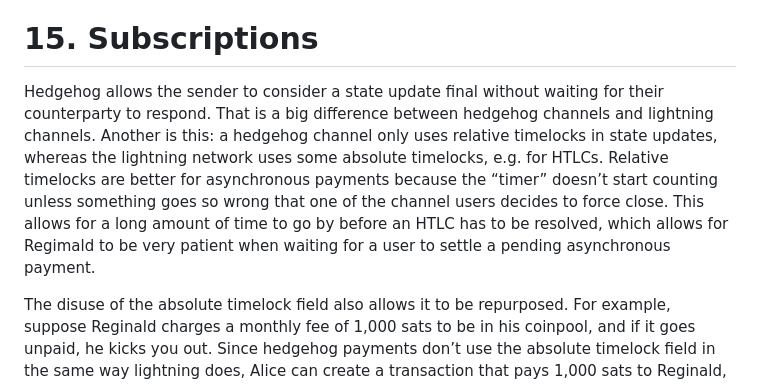
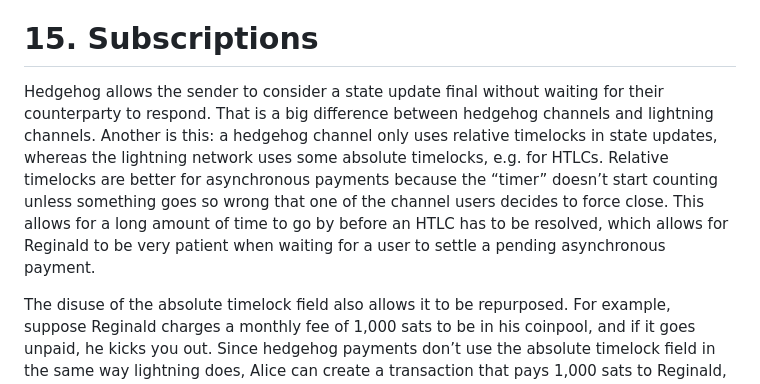
Before and after one commit to supertestnet/scewl, a Markdown page: README.md, the part around the change. GitHub-like rendering.

```diff
--- a/README.md
+++ b/README.md
@@ -251,7 +251,7 @@ Figure 18.
 
 # 15. Subscriptions
 
-Hedgehog allows the sender to consider a state update final without waiting for their counterparty to respond. That is a big difference between hedgehog channels and lightning channels. Another is this: a hedgehog channel only uses relative timelocks in state updates, whereas the lightning network uses some absolute timelocks, e.g. for HTLCs. Relative timelocks are better for asynchronous payments because the “timer” doesn’t start counting unless something goes so wrong that one of the channel users decides to force close. This allows for a long amount of time to go by before an HTLC has to be resolved, which allows for Regimald to be very patient when waiting for a user to settle a pending asynchronous payment.
+Hedgehog allows the sender to consider a state update final without waiting for their counterparty to respond. That is a big difference between hedgehog channels and lightning channels. Another is this: a hedgehog channel only uses relative timelocks in state updates, whereas the lightning network uses some absolute timelocks, e.g. for HTLCs. Relative timelocks are better for asynchronous payments because the “timer” doesn’t start counting unless something goes so wrong that one of the channel users decides to force close. This allows for a long amount of time to go by before an HTLC has to be resolved, which allows for Reginald to be very patient when waiting for a user to settle a pending asynchronous payment.
 
 The disuse of the absolute timelock field also allows it to be repurposed. For example, suppose Reginald charges a monthly fee of 1,000 sats to be in his coinpool, and if it goes unpaid, he kicks you out. Since hedgehog payments don’t use the absolute timelock field in the same way lightning does, Alice can create a transaction that pays 1,000 sats to Reginald, but sign it with a signature that commits to an absolute timelock set for 1 month in the future. She can also create another one with an absolute timelock 2 months in the future, and another one set for 3 months in the future.
 
```
